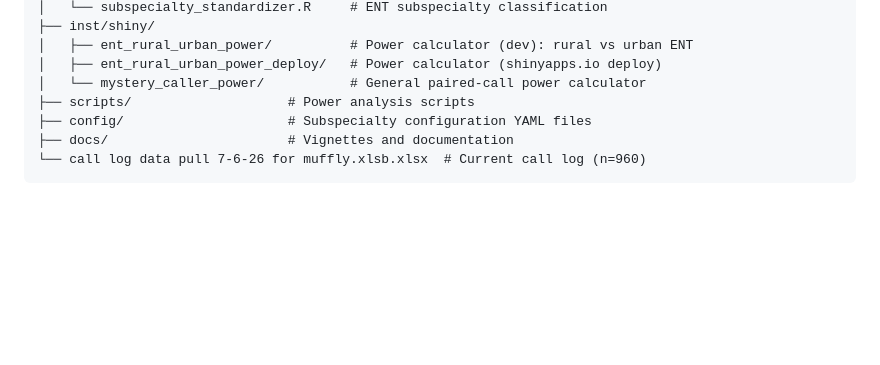
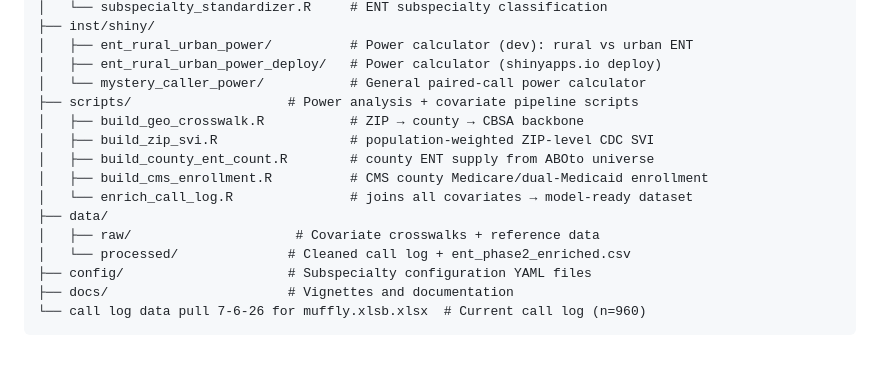
Before and after one commit to mufflyt/grace-ent, a Markdown page: README.md, the part around one of its changes. Drawn GitHub-style; blank space fills up the shorter version.

```diff
--- a/README.md
+++ b/README.md
@@ -51,7 +95,15 @@ grace_ent/
 │   ├── ent_rural_urban_power/          # Power calculator (dev): rural vs urban ENT
 │   ├── ent_rural_urban_power_deploy/   # Power calculator (shinyapps.io deploy)
 │   └── mystery_caller_power/           # General paired-call power calculator
-├── scripts/                    # Power analysis scripts
+├── scripts/                    # Power analysis + covariate pipeline scripts
+│   ├── build_geo_crosswalk.R           # ZIP → county → CBSA backbone
+│   ├── build_zip_svi.R                 # population-weighted ZIP-level CDC SVI
+│   ├── build_county_ent_count.R        # county ENT supply from ABOto universe
+│   ├── build_cms_enrollment.R          # CMS county Medicare/dual-Medicaid enrollment
+│   └── enrich_call_log.R               # joins all covariates → model-ready dataset
+├── data/
+│   ├── raw/                     # Covariate crosswalks + reference data
+│   └── processed/              # Cleaned call log + ent_phase2_enriched.csv
 ├── config/                     # Subspecialty configuration YAML files
 ├── docs/                       # Vignettes and documentation
 └── call log data pull 7-6-26 for muffly.xlsb.xlsx  # Current call log (n=960)
```
Also changed, not shown: other parts of README.md (+44 -0 lines).
